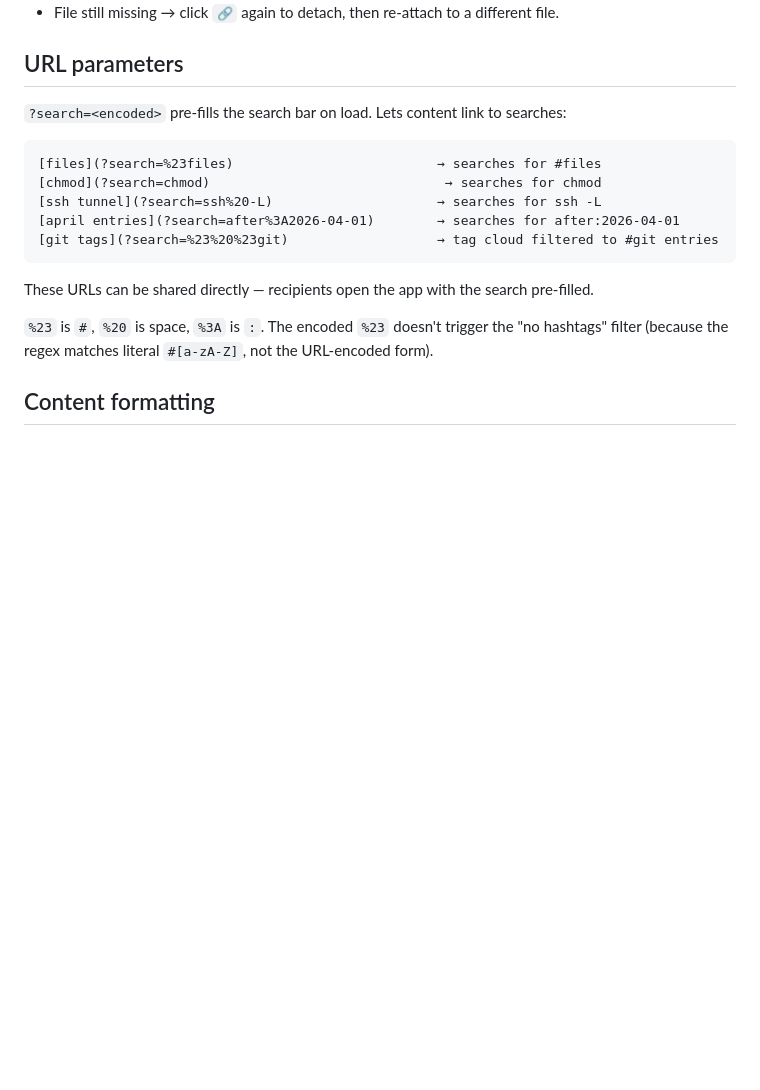
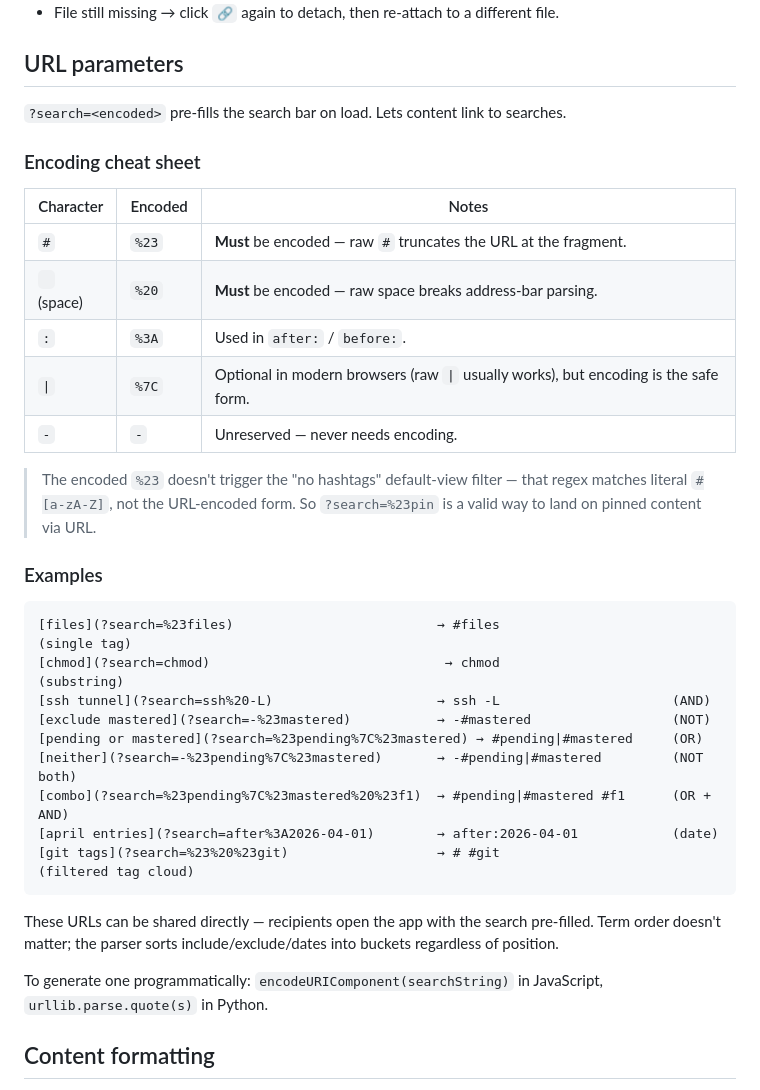
Before and after one commit to robertvigil/pglite-feed, a Markdown page: assets/help.md, the part around one of its changes. Rendered like a GitHub page; blank space fills up the shorter version.

````diff
--- a/assets/help.md
+++ b/assets/help.md
@@ -135,19 +135,37 @@ If the file vanishes mid-session (drive unmounted, file deleted, permission revo
 
 ## URL parameters
 
-`?search=<encoded>` pre-fills the search bar on load. Lets content link to searches:
+`?search=<encoded>` pre-fills the search bar on load. Lets content link to searches.
+
+### Encoding cheat sheet
+
+| Character | Encoded | Notes |
+|---|---|---|
+| `#` | `%23` | **Must** be encoded — raw `#` truncates the URL at the fragment. |
+| ` ` (space) | `%20` | **Must** be encoded — raw space breaks address-bar parsing. |
+| `:` | `%3A` | Used in `after:` / `before:`. |
+| `\|` | `%7C` | Optional in modern browsers (raw `\|` usually works), but encoding is the safe form. |
+| `-` | `-` | Unreserved — never needs encoding. |
+
+> The encoded `%23` doesn't trigger the "no hashtags" default-view filter — that regex matches literal `#[a-zA-Z]`, not the URL-encoded form. So `?search=%23pin` is a valid way to land on pinned content via URL.
+
+### Examples
 
 ```
-[files](?search=%23files)                          → searches for #files
-[chmod](?search=chmod)                              → searches for chmod
-[ssh tunnel](?search=ssh%20-L)                     → searches for ssh -L
-[april entries](?search=after%3A2026-04-01)        → searches for after:2026-04-01
-[git tags](?search=%23%20%23git)                   → tag cloud filtered to #git entries
+[files](?search=%23files)                          → #files                      (single tag)
+[chmod](?search=chmod)                              → chmod                       (substring)
+[ssh tunnel](?search=ssh%20-L)                     → ssh -L                      (AND)
+[exclude mastered](?search=-%23mastered)           → -#mastered                  (NOT)
+[pending or mastered](?search=%23pending%7C%23mastered) → #pending|#mastered     (OR)
+[neither](?search=-%23pending%7C%23mastered)       → -#pending|#mastered         (NOT both)
+[combo](?search=%23pending%7C%23mastered%20%23f1)  → #pending|#mastered #f1      (OR + AND)
+[april entries](?search=after%3A2026-04-01)        → after:2026-04-01            (date)
+[git tags](?search=%23%20%23git)                   → # #git                      (filtered tag cloud)
 ```
 
-These URLs can be shared directly — recipients open the app with the search pre-filled.
+These URLs can be shared directly — recipients open the app with the search pre-filled. Term order doesn't matter; the parser sorts include/exclude/dates into buckets regardless of position.
 
-`%23` is `#`, `%20` is space, `%3A` is `:`. The encoded `%23` doesn't trigger the "no hashtags" filter (because the regex matches literal `#[a-zA-Z]`, not the URL-encoded form).
+To generate one programmatically: `encodeURIComponent(searchString)` in JavaScript, `urllib.parse.quote(s)` in Python.
 
 ## Content formatting
 
````
Also changed, not shown: other parts of assets/help.md (+1 -1 lines), README.md (+7 -29 lines).
